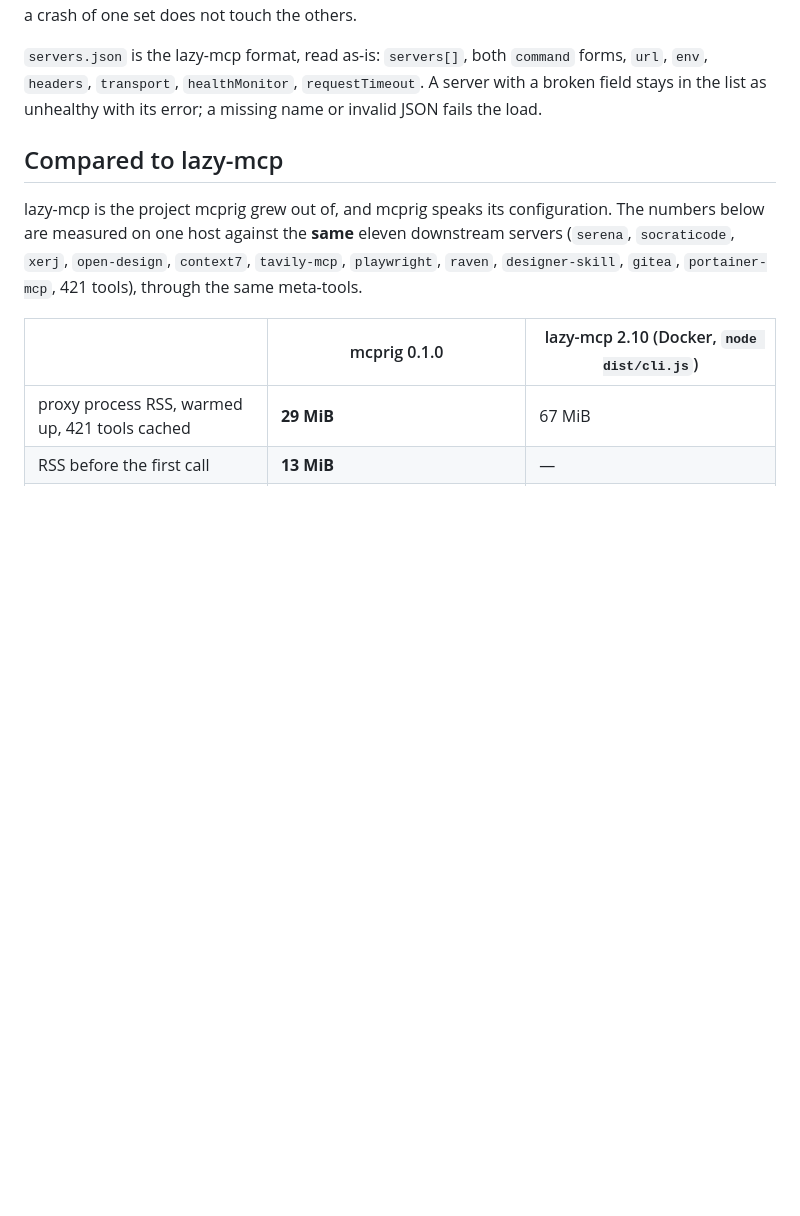
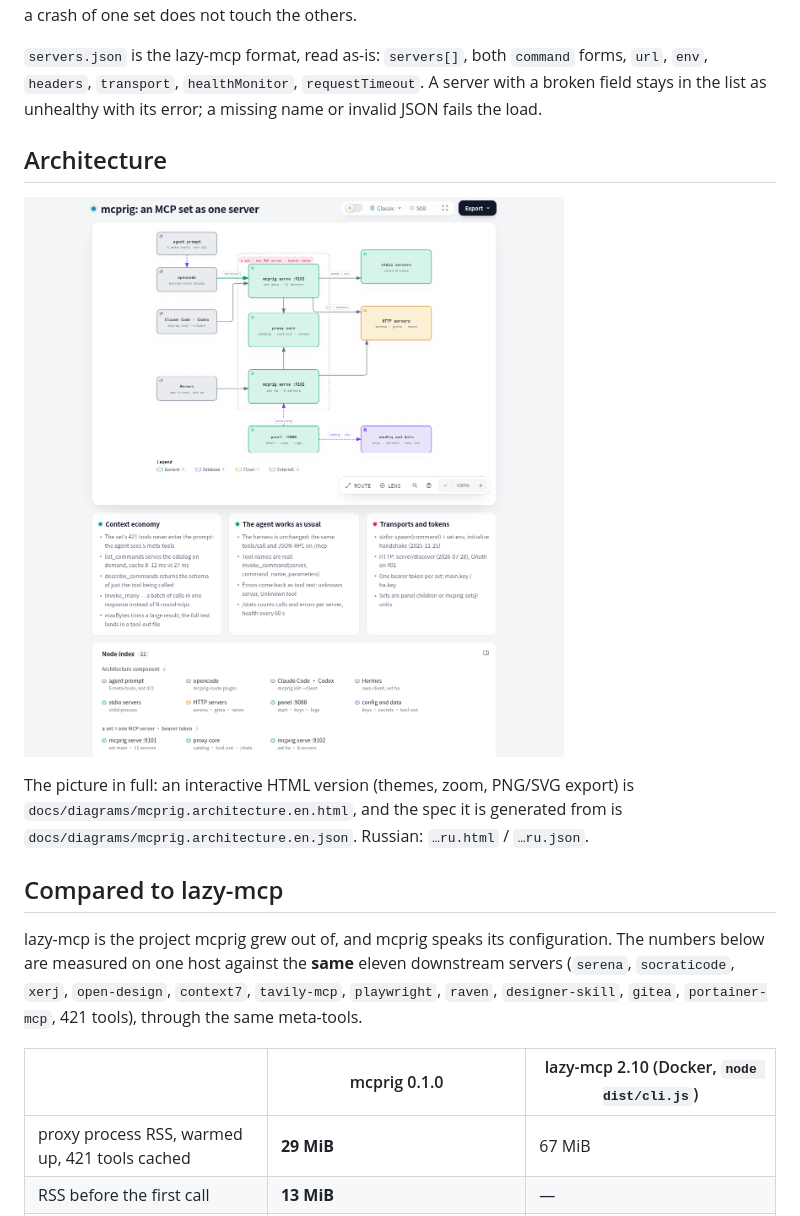
Before and after one commit to akrhin/mcprig, a Markdown page: README.md, the part around the change. Drawn GitHub-style; pictures changed too: docs/diagrams/mcprig.architecture.en.png (added); blank space fills up the shorter version.

```diff
--- a/README.md
+++ b/README.md
@@ -32,6 +32,15 @@ touch the others.
 forms, `url`, `env`, `headers`, `transport`, `healthMonitor`,
 `requestTimeout`. A server with a broken field stays in the list as unhealthy
 with its error; a missing name or invalid JSON fails the load.
+
+## Architecture
+
+[![mcprig architecture](docs/diagrams/mcprig.architecture.en.png)](docs/diagrams/mcprig.architecture.en.html)
+
+The picture in full: an interactive HTML version (themes, zoom, PNG/SVG export)
+is `docs/diagrams/mcprig.architecture.en.html`, and the spec it is generated
+from is `docs/diagrams/mcprig.architecture.en.json`. Russian: `…ru.html` /
+`…ru.json`.
 
 ## Compared to lazy-mcp
 
```
Also changed, not shown: README.ru.md (+9 -0 lines), docs/diagrams/mcprig.architecture.ru.png (added), 6 other files.
